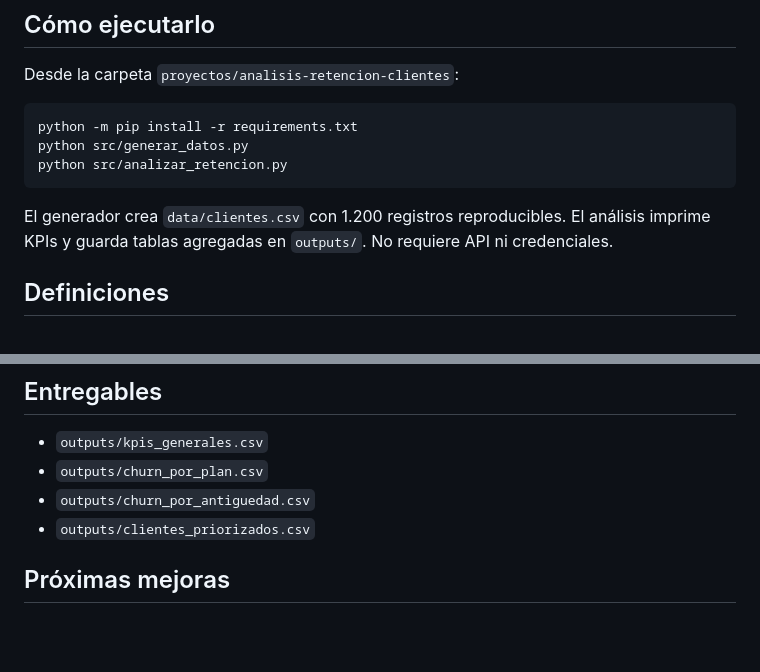
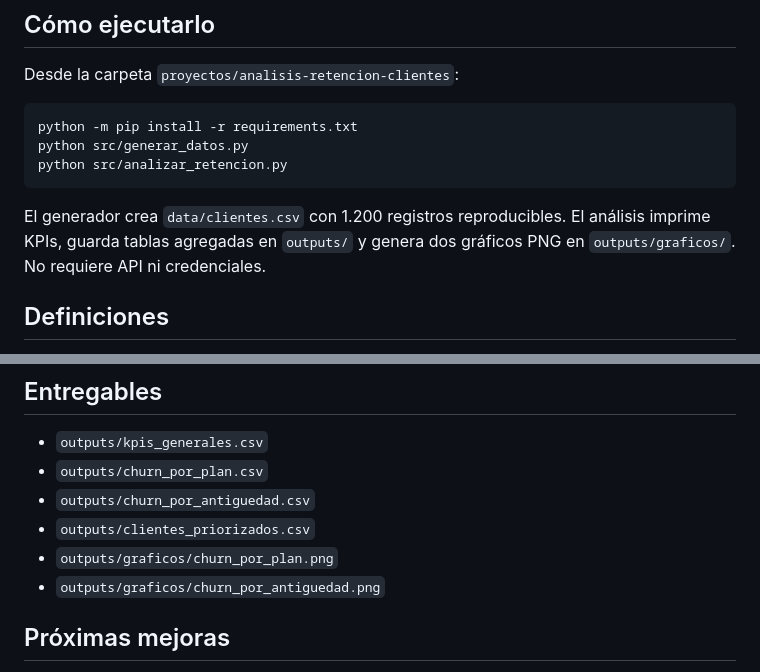
Before and after one commit to Cristopher-Valdovinos/data-analytics-portfolio, a Markdown page: proyectos/analisis-retencion-clientes/README.md, 2 parts joined by grey strips. Drawn GitHub-style; blank space fills up the shorter version.

Commit message:
Documentar entregables gráficos del análisis

````diff
--- a/proyectos/analisis-retencion-clientes/README.md
+++ b/proyectos/analisis-retencion-clientes/README.md
@@ -38,7 +38,7 @@ python src/generar_datos.py
 python src/analizar_retencion.py
 ```
 
-El generador crea `data/clientes.csv` con 1.200 registros reproducibles. El análisis imprime KPIs y guarda tablas agregadas en `outputs/`. No requiere API ni credenciales.
+El generador crea `data/clientes.csv` con 1.200 registros reproducibles. El análisis imprime KPIs, guarda tablas agregadas en `outputs/` y genera dos gráficos PNG en `outputs/graficos/`. No requiere API ni credenciales.
 
 ## Definiciones
 - **Churn:** cliente marcado como dado de baja en el periodo simulado (`churned = 1`).
@@ -86,6 +86,8 @@ Con la semilla `20261028`, el conjunto genera estos resultados reproducibles:
 - `outputs/churn_por_plan.csv`
 - `outputs/churn_por_antiguedad.csv`
 - `outputs/clientes_priorizados.csv`
+- `outputs/graficos/churn_por_plan.png`
+- `outputs/graficos/churn_por_antiguedad.png`
 
 ## Próximas mejoras
 1. Incorporar datos reales anonimizados y diccionario de datos.
````
